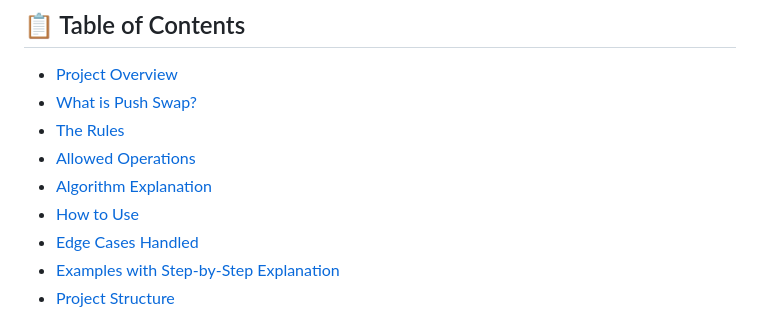
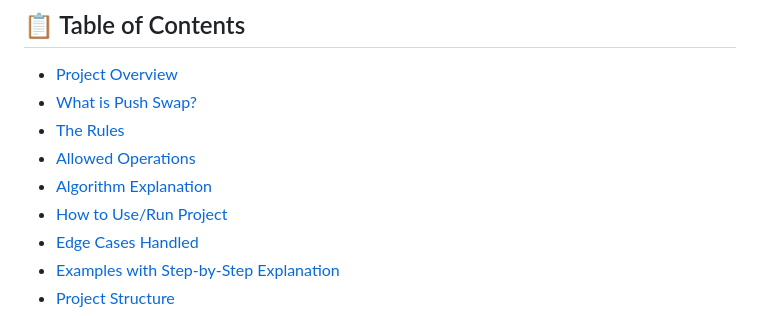
Before and after one commit to alfredo800faria-afk/marvin_push_swap, a Markdown page: README.md, the part around the change. Rendered like a GitHub page.

```diff
--- a/README.md
+++ b/README.md
@@ -7,7 +7,7 @@
 - [The Rules](#the-rules)
 - [Allowed Operations](#allowed-operations)
 - [Algorithm Explanation](#algorithm-explanation)
-- [How to Use](#how-to-use)
+- [How to Use/Run Project](#how-to-use)
 - [Edge Cases Handled](#edge-cases-handled)
 - [Examples with Step-by-Step Explanation](#examples-with-step-by-step-explanation)
 - [Project Structure](#project-structure)
```
